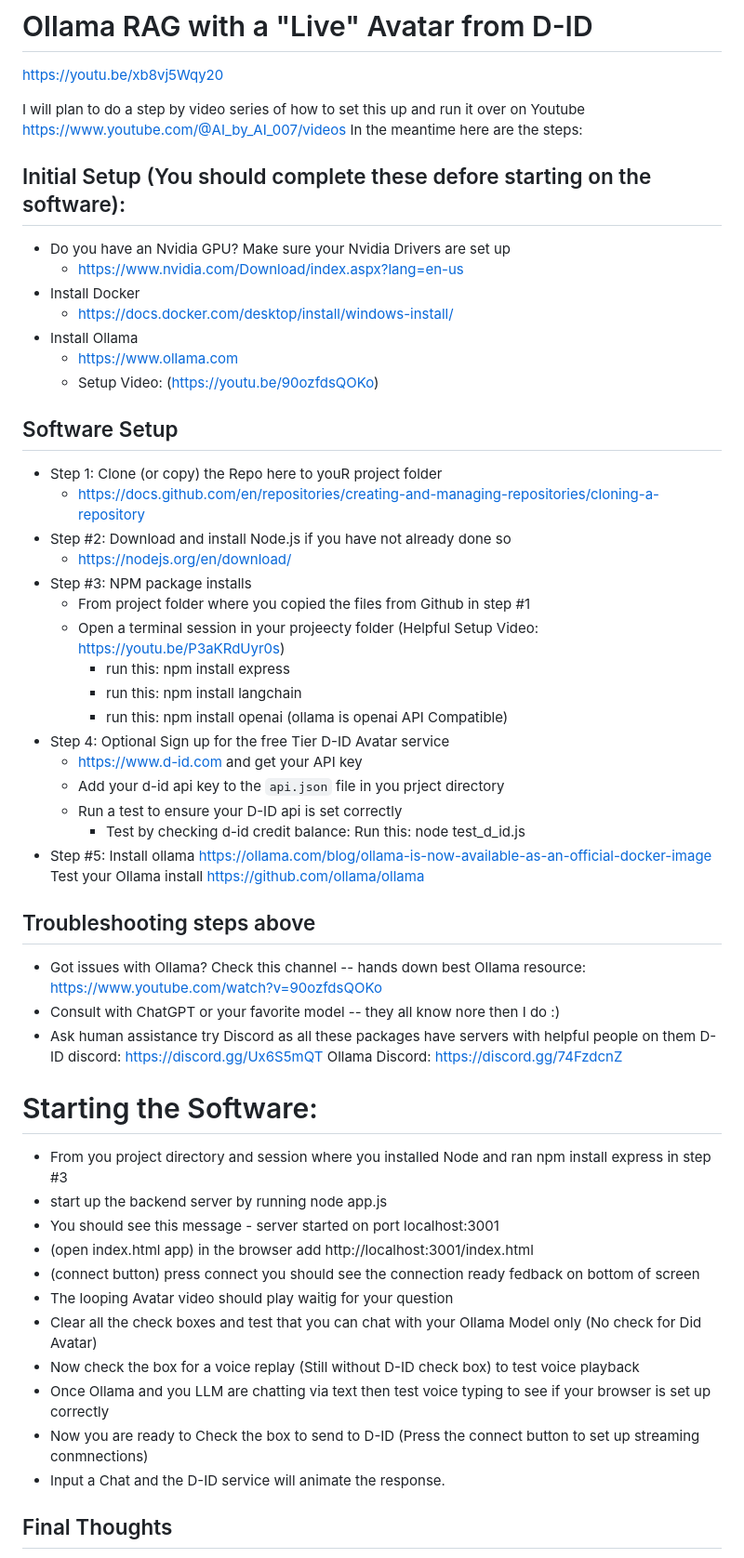
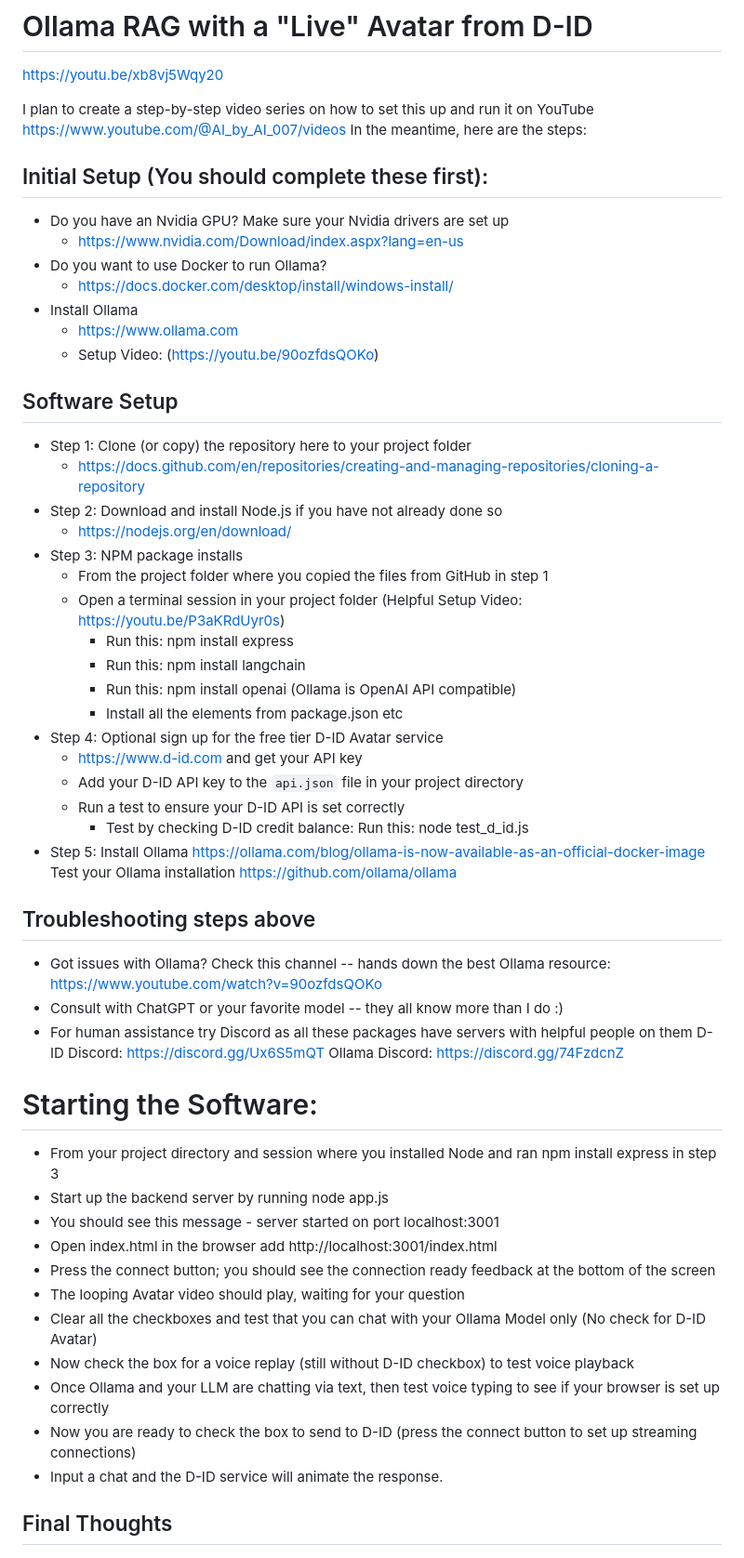
Before and after one commit to jjmlovesgit/BetterLocalOllamaRag-, a Markdown page: README.md, the part around the change. Shown: that part at 93% size. Rendered like a GitHub page.

```diff
--- a/README.md
+++ b/README.md
@@ -2,55 +2,56 @@
 
 https://youtu.be/xb8vj5Wqy20
 
-I will plan to do a step by video series of how to set this up and run it over on Youtube
-https://www.youtube.com/@AI_by_AI_007/videos In the meantime here are the steps:
+I plan to create a step-by-step video series on how to set this up and run it on YouTube
+https://www.youtube.com/@AI_by_AI_007/videos In the meantime, here are the steps:
 
-## Initial Setup (You should complete these defore starting on the software):
-* Do you have an Nvidia GPU?  Make sure your Nvidia Drivers are set up
+## Initial Setup (You should complete these first):
+* Do you have an Nvidia GPU? Make sure your Nvidia drivers are set up
    * https://www.nvidia.com/Download/index.aspx?lang=en-us
-* Install Docker
+* Do you want to use Docker to run Ollama?
    * https://docs.docker.com/desktop/install/windows-install/
 * Install Ollama
    * https://www.ollama.com
    * Setup Video: (https://youtu.be/90ozfdsQOKo)
 
 ## Software Setup
-* Step 1:  Clone (or copy) the Repo here to youR project folder
+* Step 1:  Clone (or copy) the repository here to your project folder
     * https://docs.github.com/en/repositories/creating-and-managing-repositories/cloning-a-repository
-* Step #2:  Download and install Node.js if you have not already done so
+* Step 2:  Download and install Node.js if you have not already done so
     * https://nodejs.org/en/download/
-* Step #3:  NPM package installs
-   * From project folder where you copied the files from Github in step #1
-   * Open a terminal session in your projeecty folder (Helpful Setup Video:  https://youtu.be/P3aKRdUyr0s)
-        * run this: npm install express
-        * run this: npm install langchain
-        * run this: npm install openai (ollama is openai API Compatible)
-* Step 4:  Optional Sign up for the free Tier D-ID Avatar service
+* Step 3:  NPM package installs
+   * From the project folder where you copied the files from GitHub in step 1
+   * Open a terminal session in your project folder (Helpful Setup Video:  https://youtu.be/P3aKRdUyr0s)
+        * Run this: npm install express
+        * Run this: npm install langchain
+        * Run this: npm install openai (Ollama is OpenAI API compatible)
+        * Install all the elements from package.json etc
+* Step 4:  Optional sign up for the free tier D-ID Avatar service
     * https://www.d-id.com and get your API key
-    * Add your d-id api key to the `api.json` file in you prject directory
-    * Run a test to ensure your D-ID api is set correctly
-        * Test by checking d-id credit balance:  Run this:  node test_d_id.js
-* Step #5:  Install ollama https://ollama.com/blog/ollama-is-now-available-as-an-official-docker-image Test your Ollama install https://github.com/ollama/ollama
+    * Add your D-ID API key to the `api.json` file in your project directory
+    * Run a test to ensure your D-ID API is set correctly
+        * Test by checking D-ID credit balance:  Run this: node test_d_id.js
+* Step 5:  Install Ollama https://ollama.com/blog/ollama-is-now-available-as-an-official-docker-image Test your Ollama installation https://github.com/ollama/ollama
 
 ## Troubleshooting steps above
-* Got issues with Ollama?  Check this channel -- hands down best Ollama resource:  https://www.youtube.com/watch?v=90ozfdsQOKo
-* Consult with ChatGPT or your favorite model -- they all know nore then I do :)
-* Ask human assistance try Discord as all these packages have servers with helpful people on them
-        D-ID discord:  https://discord.gg/Ux6S5mQT
-        Ollama Discord:  https://discord.gg/74FzdcnZ
+* Got issues with Ollama? Check this channel -- hands down the best Ollama resource: https://www.youtube.com/watch?v=90ozfdsQOKo
+* Consult with ChatGPT or your favorite model -- they all know more than I do :)
+* For human assistance try Discord as all these packages have servers with helpful people on them
+        D-ID Discord: https://discord.gg/Ux6S5mQT
+        Ollama Discord: https://discord.gg/74FzdcnZ
 
 # Starting the Software:
-* From you project directory and session where you installed Node and ran npm install express in step #3
-* start up the backend server by running node app.js
+* From your project directory and session where you installed Node and ran npm install express in step 3
+* Start up the backend server by running node app.js
 * You should see this message - server started on port localhost:3001
-* (open index.html app) in the browser add http://localhost:3001/index.html
-* (connect button) press connect you should see the connection ready fedback on bottom of screen
-* The looping Avatar video should play waitig for your question
-* Clear all the check boxes and test that you can chat with your Ollama Model only (No check for Did Avatar)
-* Now check the box for a voice replay (Still without D-ID check box) to test voice playback
-* Once Ollama and you LLM are chatting via text then test voice typing to see if your browser is set up correctly
-* Now you are ready to Check the box to send to D-ID (Press the connect button to set up streaming conmnections)
-* Input a Chat and the D-ID service will animate the response.
+* Open index.html in the browser add http://localhost:3001/index.html
+* Press the connect button; you should see the connection ready feedback at the bottom of the screen
+* The looping Avatar video should play, waiting for your question
+* Clear all the checkboxes and test that you can chat with your Ollama Model only (No check for D-ID Avatar)
+* Now check the box for a voice replay (still without D-ID checkbox) to test voice playback
+* Once Ollama and your LLM are chatting via text, then test voice typing to see if your browser is set up correctly
+* Now you are ready to check the box to send to D-ID (press the connect button to set up streaming connections)
+* Input a chat and the D-ID service will animate the response.
 
 ## Final Thoughts
 * Be patient and enjoy the puzzle if things are not working right away -- stay with it you will get it!
```
